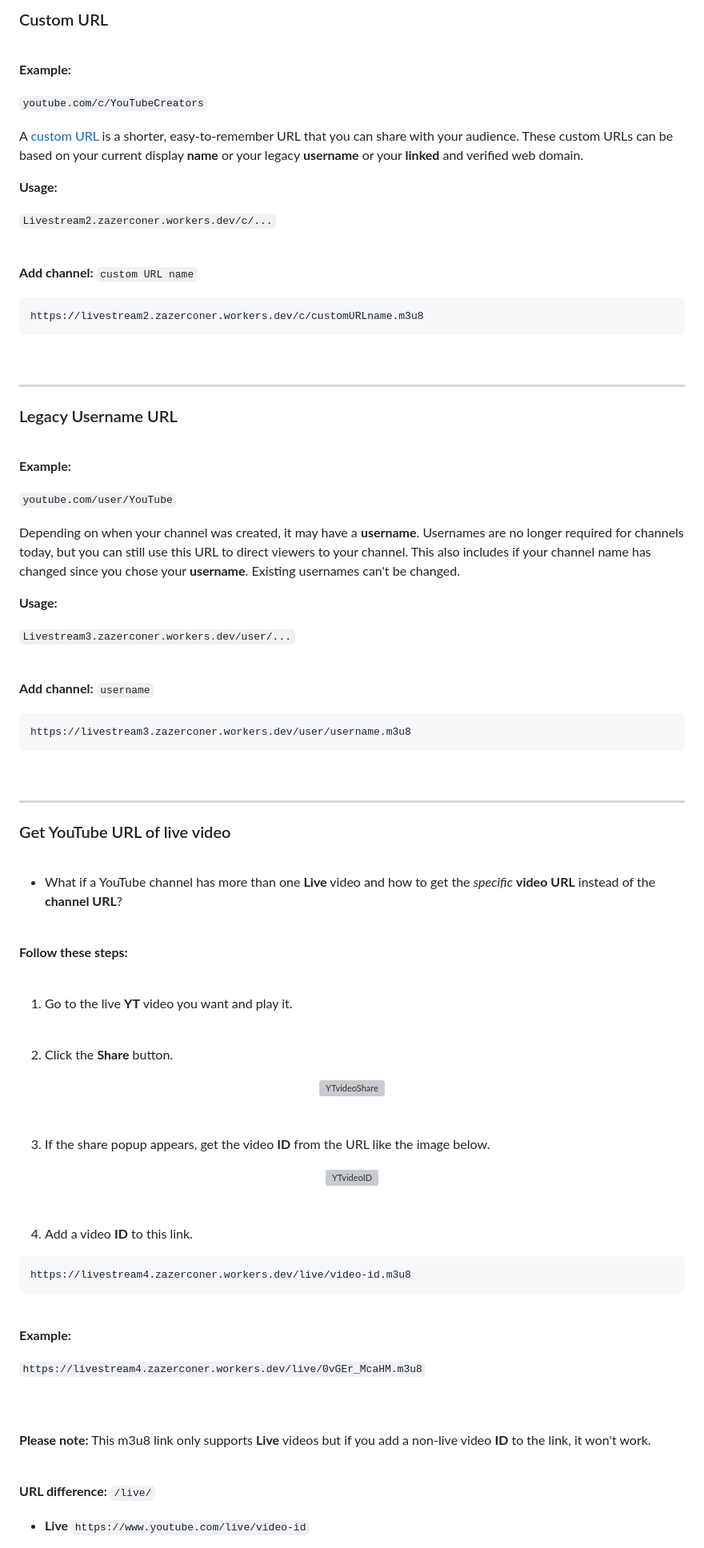
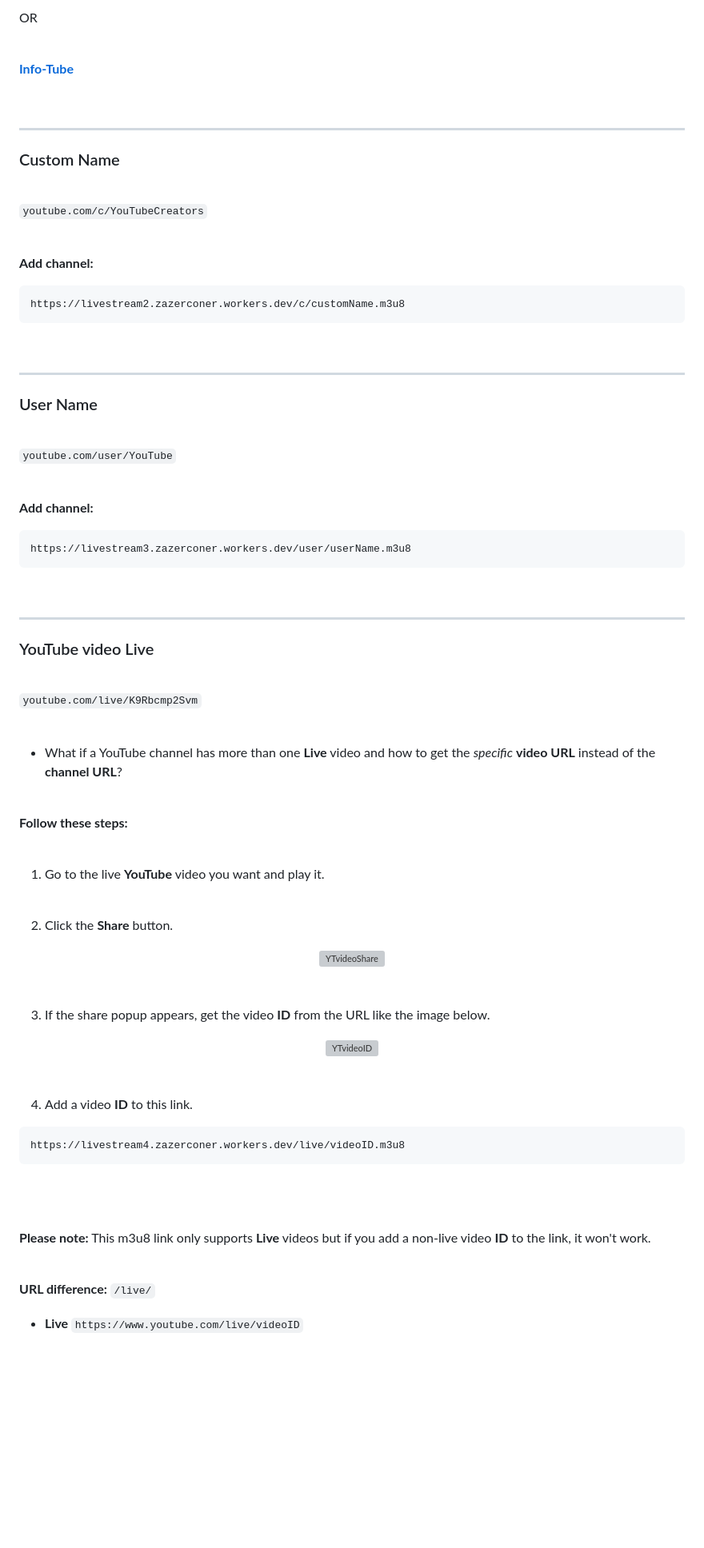
Before and after one commit to ZazerConer/youtube-live-link, a Markdown page: README.md, the part around the change printed below. Shown: that part at 80% size. Drawn GitHub-style; blank space fills up the shorter version; grey boxes are pictures that could not be loaded.

````diff
--- a/README.md
+++ b/README.md
@@ -97,58 +88,54 @@ https://livestream.zazerconer.workers.dev/channel/channel-id.m3u8
 
-<a name="custom-url"></a>
-### Custom URL
+OR
 
 <br>
 
-**Example:**
+**[Info-Tube](https://github.com/ZazerConer/info-tube)**
+
+<br><hr>
+
+<a name="custom-name"></a>
+### Custom Name
+
+<br>
 
 `youtube.com/c/YouTubeCreators`
 
-A [custom URL](https://support.google.com/youtube/answer/2657968) is a shorter, easy-to-remember URL that you can share with your audience. These custom URLs can be based on your current display **name** or your legacy **username** or your **linked** and verified web domain.
-
-**Usage:**
-
-`Livestream2.zazerconer.workers.dev/c/...`
-
 <br>
 
-**Add channel:** `custom URL name`
+**Add channel:**
 
 ```url
-https://livestream2.zazerconer.workers.dev/c/customURLname.m3u8
+https://livestream2.zazerconer.workers.dev/c/customName.m3u8
 ```
 
 <br>
 <hr>
 
-<a name="legacy-username-url"></a>
-### Legacy Username URL
+<a name="user-name"></a>
+### User Name
 
 <br>
 
-**Example:**
-
 `youtube.com/user/YouTube`
-
-Depending on when your channel was created, it may have a **username**. Usernames are no longer required for channels today, but you can still use this URL to direct viewers to your channel. This also includes if your channel name has changed since you chose your **username**. Existing usernames can't be changed.
-
-**Usage:**
-
-`Livestream3.zazerconer.workers.dev/user/...`
 
 <br>
 
-**Add channel:** `username`
+**Add channel:**
 
 ```url
-https://livestream3.zazerconer.workers.dev/user/username.m3u8
+https://livestream3.zazerconer.workers.dev/user/userName.m3u8
 ```
 
 <br>
 <hr>
 
-<a name="youtube-url-live-video"></a>
-### Get YouTube URL of live video
+<a name="youtube-video-live"></a>
+### YouTube video Live
+
+<br>
+
+`youtube.com/live/K9Rbcmp2Svm`
 
 <br>
 
@@ -160,7 +147,7 @@ https://livestream3.zazerconer.workers.dev/user/username.m3u8
 
 <br>
 
-1. Go to the live **YT** video you want and play it.
+1. Go to the live **YouTube** video you want and play it.
 
 <br>
 
@@ -178,17 +165,10 @@ https://livestream3.zazerconer.workers.dev/user/username.m3u8
 
 4. Add a video **ID** to this link.
 ```url
-https://livestream4.zazerconer.workers.dev/live/video-id.m3u8
+https://livestream4.zazerconer.workers.dev/live/videoID.m3u8
 ```
 
-<br>
-
-**Example:**
-
-`https://livestream4.zazerconer.workers.dev/live/0vGEr_McaHM.m3u8`
-
-<br>
-<br>
+<br><br>
 
 **Please note:** This m3u8 link only supports **Live** videos but if you add a non-live video **ID** to the link, it won't work.
 
@@ -196,5 +176,5 @@ https://livestream4.zazerconer.workers.dev/live/video-id.m3u8
 
 **URL difference:** `/live/`
 
-- **Live** `https://www.youtube.com/live/video-id`
+- **Live** `https://www.youtube.com/live/videoID`
 
````
Also changed, not shown: other parts of README.md (+47 -265 lines).
